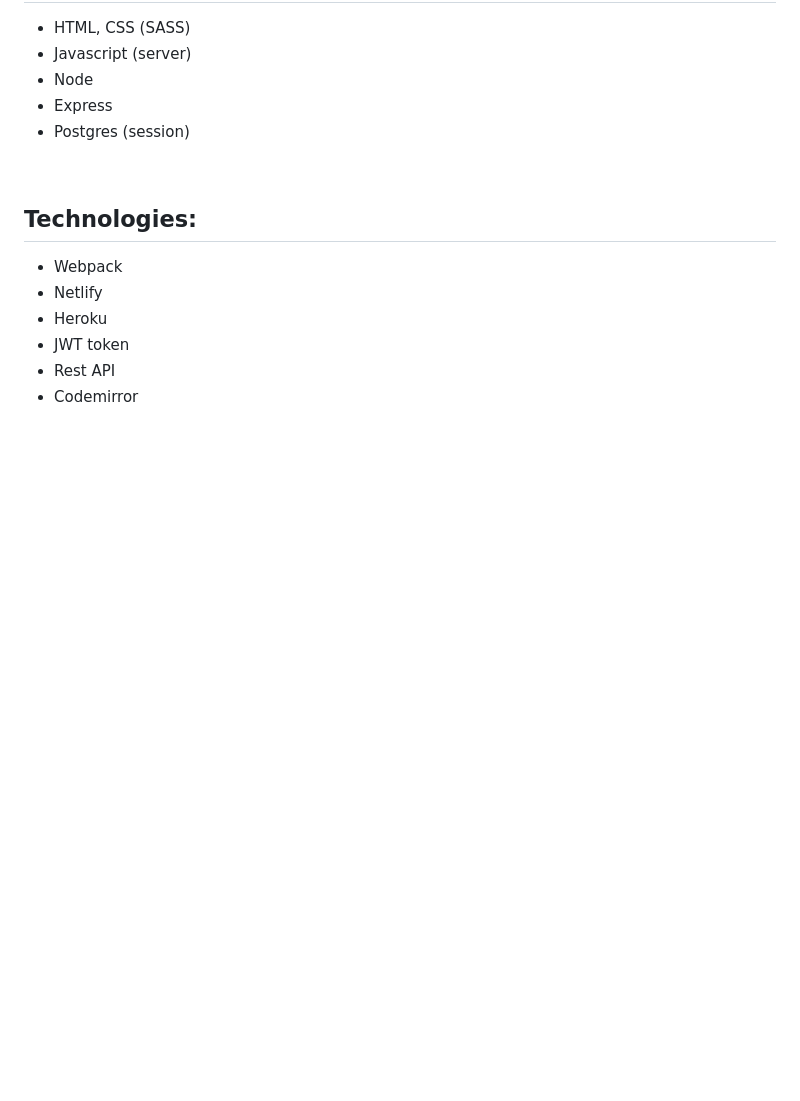
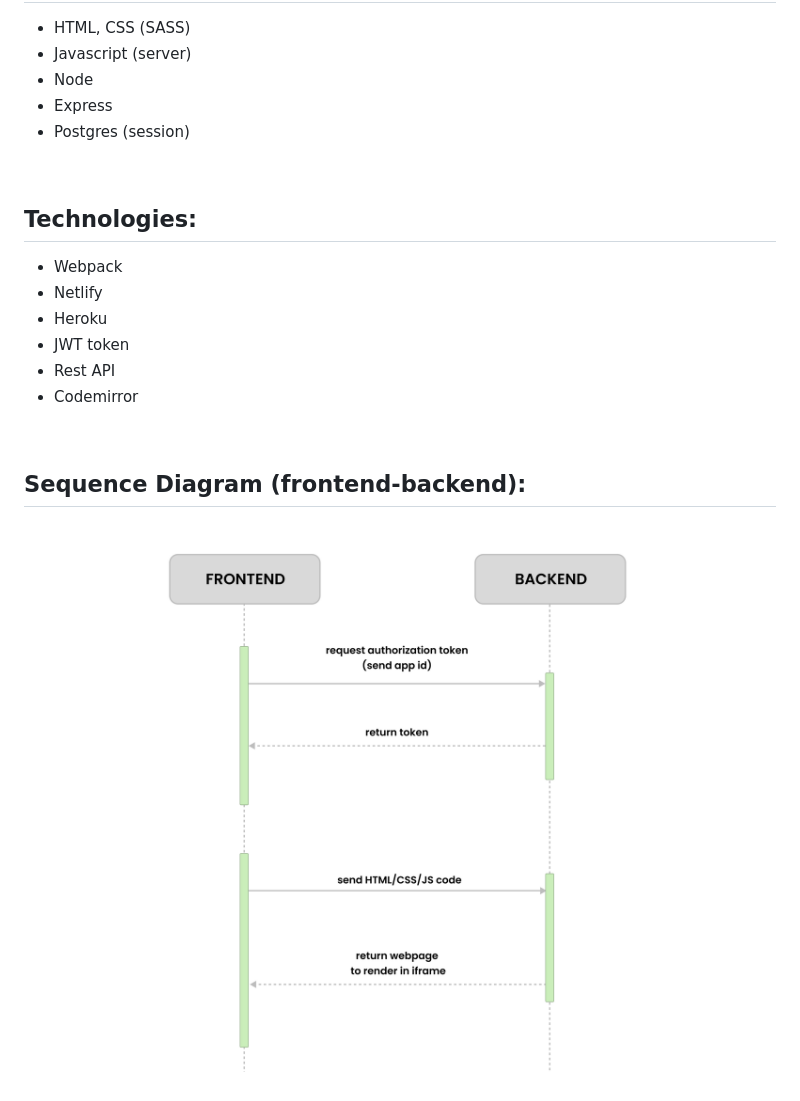
Before and after one commit to noppytinto/portfolio-js-web-playground, a Markdown page: README.md, the part around the change. Drawn GitHub-style; pictures changed too: md-assets/sequence-diagram.png (added); blank space fills up the shorter version.

```diff
--- a/README.md
+++ b/README.md
@@ -33,3 +33,9 @@ The communication between front and backend takes place through Rest API.
 - JWT token
 - Rest API
 - Codemirror
+
+<br/>
+
+## Sequence Diagram (frontend-backend):
+
+![sequence diagram frontend-backend](./md-assets/sequence-diagram.png)
```
